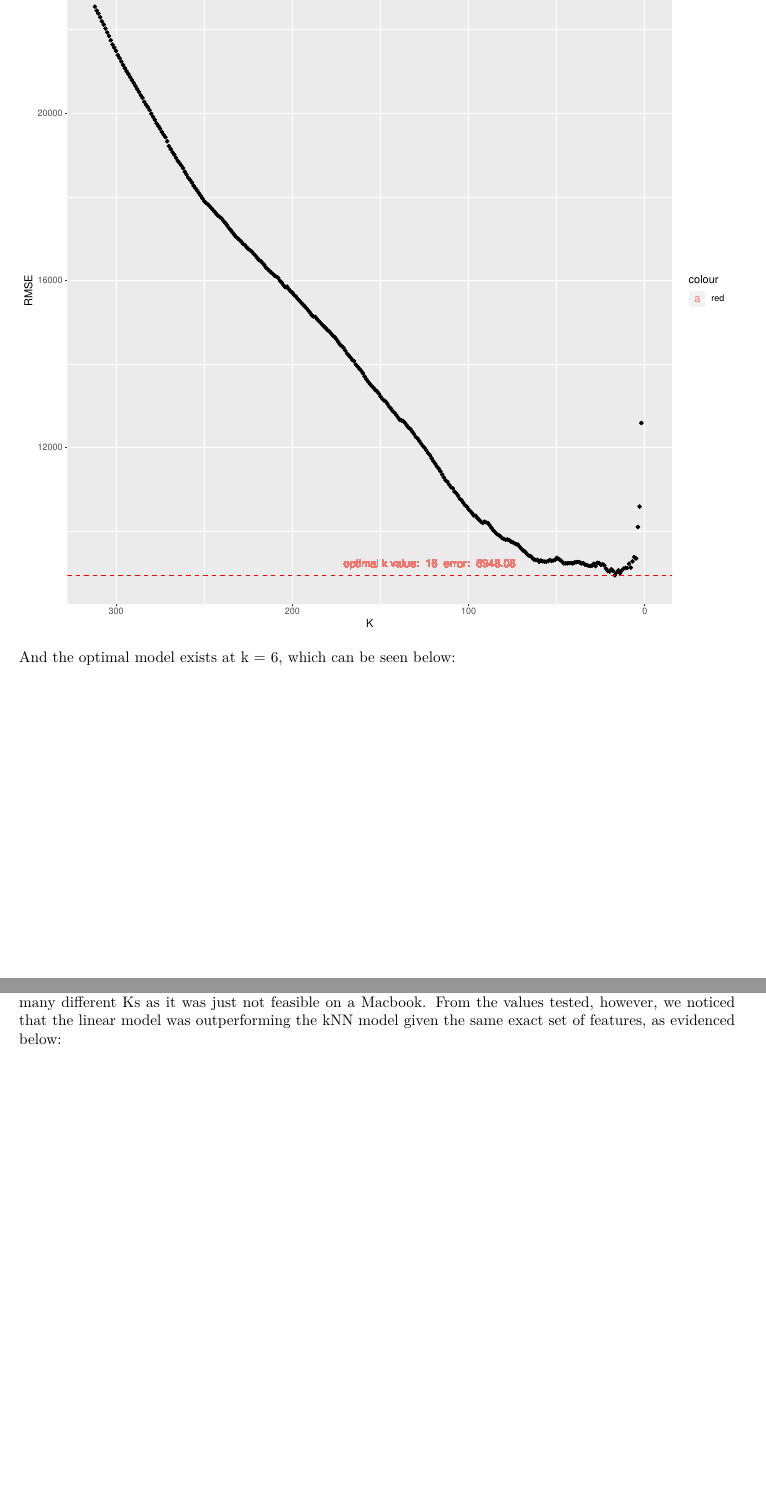
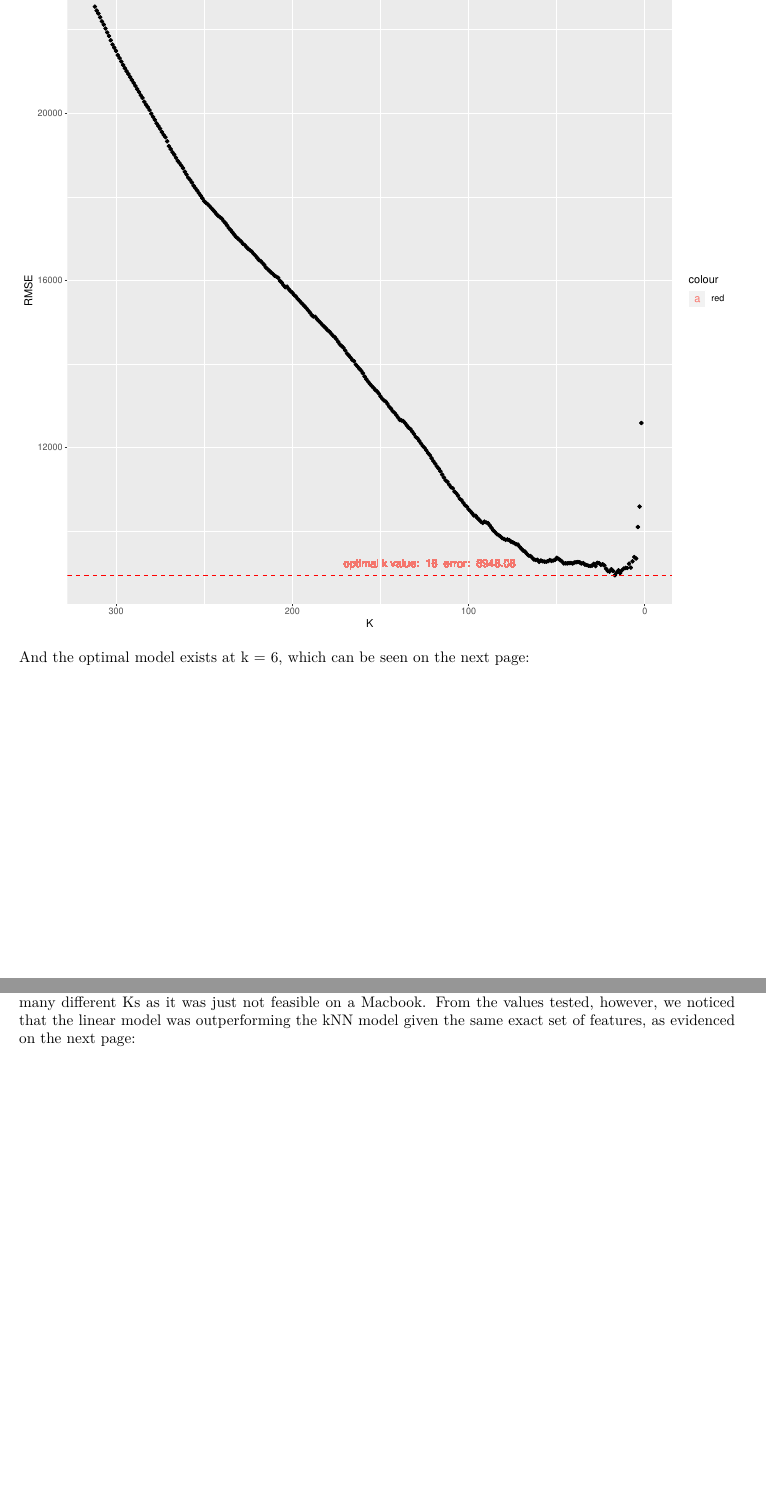
Before and after one commit to nikhilajjarapu-zz/sds323, an R Markdown document (proj_2/proj_2_report.Rmd): two parts of pages 3 and 5 of 9, joined at a grey line, cut so that both start at the same text, the shorter picture padded with empty space. The pictures show the output file proj_2/proj_2_report.pdf that the author committed with the source.

Commit message:
final changes

````diff
--- a/proj_2/proj_2_report.Rmd
+++ b/proj_2/proj_2_report.Rmd
@@ -126,9 +126,9 @@ ggplot(data = plot_mat) +
   geom_text(aes(0,min(error),label = paste("optimal k value: ", which.min(error), " error: ", round(min(error), digits = 2)), vjust = -1, hjust = 1.75, color = "red"))
 ```
 
-And the optimal model exists at k = 6, which can be seen below:
+And the optimal model exists at k = 6, which can be seen on the next page:
 
-```{r trim65AMG_2, echo=FALSE, fig.width = 10, fig.height = 9.5}
+```{r trim65AMG_2, echo=FALSE, fig.width = 10, fig.height = 10.5}
 #create optimal model with red overlay for trim 65amg
 min_k = which.min(error)
 pred_model_min_k = FNN::knn.reg(train = Xtrain_65amg, test = Xtest_65amg, y = ytrain_65amg, k = min_k)
@@ -202,7 +202,7 @@ print(paste("Ajjarapu and Ajjarapu model's average error over 100 iterations: ",
 
 ## k-Nearest-Neighbors Modeling
 
-We decided to take it a step farther and see if the k-nearest-neighbors model could perform even better than the previously mentioned linear model. However, due to computing constraints, we were unable to test for many different Ks as it was just not feasible on a Macbook. From the values tested, however, we noticed that the linear model was outperforming the kNN model given the same exact set of features, as evidenced below:
+We decided to take it a step farther and see if the k-nearest-neighbors model could perform even better than the previously mentioned linear model. However, due to computing constraints, we were unable to test for many different Ks as it was just not feasible on a Macbook. From the values tested, however, we noticed that the linear model was outperforming the kNN model given the same exact set of features, as evidenced on the next page:
 
 ```{r knnmodelerror_hidecode, include=FALSE}
 #fit the model for multiple Ks
````
Also changed, not shown: proj_2/proj_2_report.pdf, proj_2/proj_2_report.Rmd (4 more changed lines), 1 other file.
